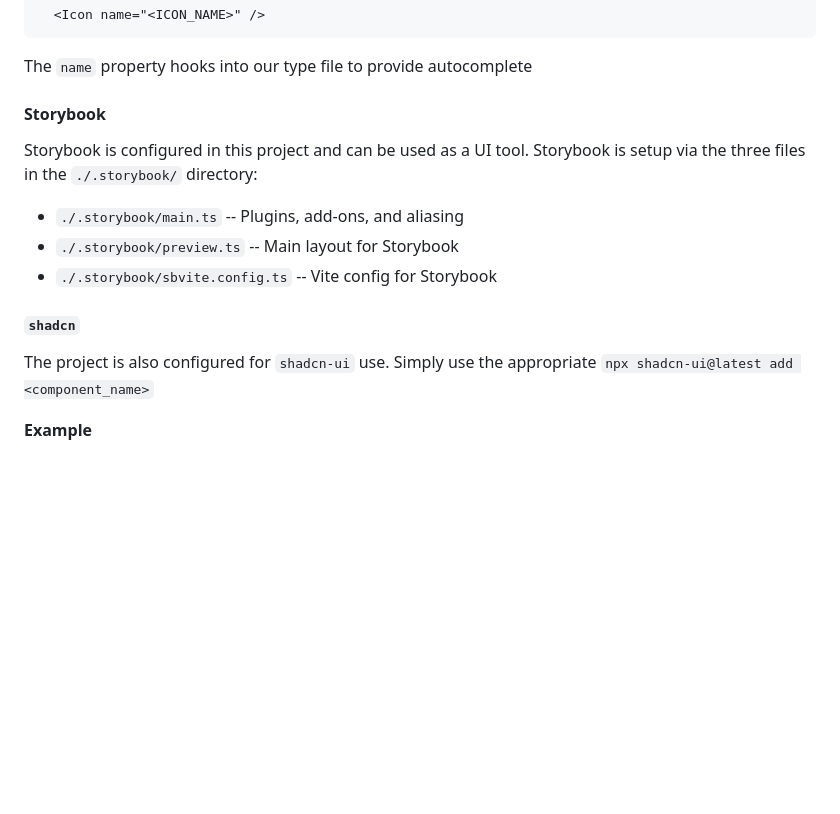
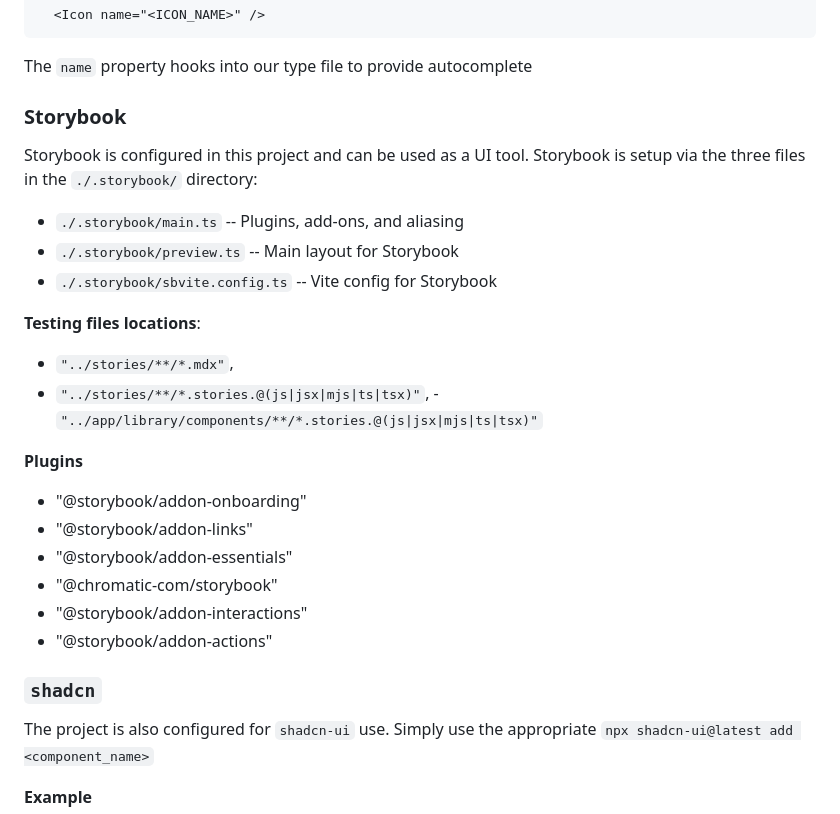
Before and after one commit to PeterEckIII/bourbon_nook, a Markdown page: README.md, the part around one of its changes. GitHub-like rendering; blank space fills up the shorter version.

```diff
--- a/README.md
+++ b/README.md
@@ -35,13 +52,27 @@ Entrypoint: `./scripts/icons.ts`
 
 The `name` property hooks into our type file to provide autocomplete
 
-#### Storybook
+### Storybook
 Storybook is configured in this project and can be used as a UI tool. Storybook is setup via the three files in the `./.storybook/` directory:
 * `./.storybook/main.ts` -- Plugins, add-ons, and aliasing
 * `./.storybook/preview.ts` -- Main layout for Storybook
 * `./.storybook/sbvite.config.ts` -- Vite config for Storybook
 
-#### `shadcn`
+**Testing files locations**:
+- `"../stories/**/*.mdx"`,
+- `"../stories/**/*.stories.@(js|jsx|mjs|ts|tsx)"`,
+-`"../app/library/components/**/*.stories.@(js|jsx|mjs|ts|tsx)"`
+
+**Plugins**
+- "@storybook/addon-onboarding"
+- "@storybook/addon-links"
+- "@storybook/addon-essentials"
+- "@chromatic-com/storybook"
+- "@storybook/addon-interactions"
+- "@storybook/addon-actions"
+
+
+### `shadcn`
 The project is also configured for `shadcn-ui` use. Simply use the appropriate `npx shadcn-ui@latest add <component_name>`
 
 **Example**
```
Also changed, not shown: other parts of README.md (+57 -17 lines).
